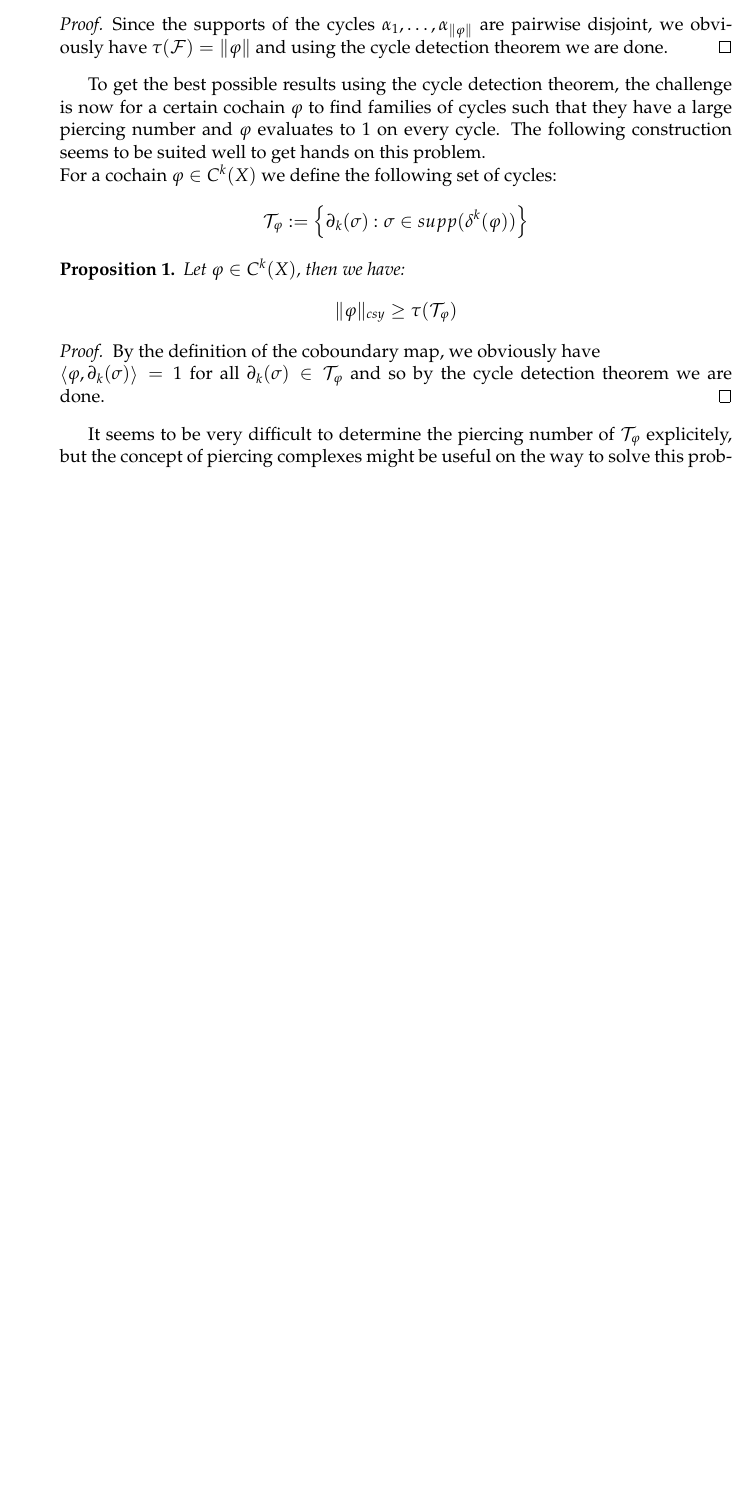
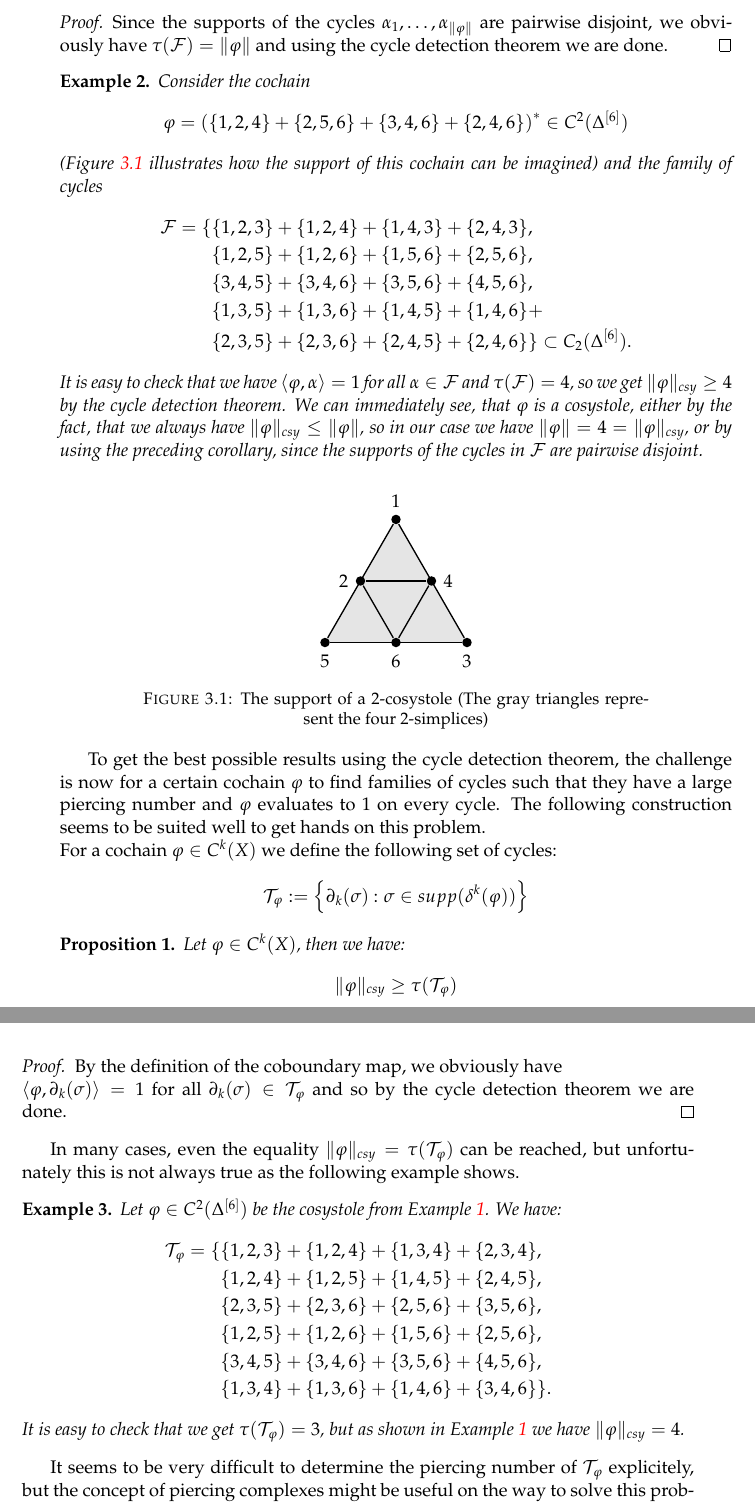
Before and after one commit to KaiRenken/Diss, a LaTeX thesis (main.tex, which reads Chapters/Chapter2.tex, Chapters/Figure5.tex): part of page 20 of 51 before the commit and two parts of pages 20 and 21 of 51 after it, the two joined at a grey line, cut so that both start at the same text, the shorter picture padded with empty space. Compiled offline with pdfLaTeX.

Commit message:
Example 2 and 3 added

```diff
--- a/Chapters/Chapter2.tex
+++ b/Chapters/Chapter2.tex
@@ -58,6 +58,24 @@ Since the supports of the cycles \(\alpha_1,\ldots,\alpha_{\|\varphi\|}\) are pa
 \end{proof}
 \end{cor}
 
+\begin{expl}
+Consider the cochain
+\[
+\varphi=\left(\{1,2,4\}+\{2,5,6\}+\{3,4,6\}+\{2,4,6\}\right)^*\in C^2(\Delta^{[6]})
+\]
+(Figure \ref{figure5:Figure 1} illustrates how the support of this cochain can be imagined) and the family of cycles
+\begin{align*}
+\mathcal{F}=\{&\{1,2,3\}+\{1,2,4\}+\{1,4,3\}+\{2,4,3\},\\
+&\{1,2,5\}+\{1,2,6\}+\{1,5,6\}+\{2,5,6\},\\
+&\{3,4,5\}+\{3,4,6\}+\{3,5,6\}+\{4,5,6\},\\
+&\{1,3,5\}+\{1,3,6\}+\{1,4,5\}+\{1,4,6\}+\\
+&\{2,3,5\}+\{2,3,6\}+\{2,4,5\}+\{2,4,6\}\}\subset C_2(\Delta^{[6]}).
+\end{align*}
+It is easy to check that we have \(\left\langle\varphi,\alpha\right\rangle=1\) for all \(\alpha\in\mathcal{F}\) and \(\tau(\mathcal{F})=4\), so we get \(\|\varphi\|_{csy}\geq 4\) by the cycle detection theorem. We can immediately see, that \(\varphi\) is a cosystole, either by the fact, that we always have \(\|\varphi\|_{csy}\leq \|\varphi\|\), so in our case we have \(\|\varphi\|=4=\|\varphi\|_{csy}\), or by using the preceding corollary, since the supports of the cycles in \(\mathcal{F}\) are pairwise disjoint.
+\end{expl}
+
+\input{Chapters/Figure5.tex}
+
 To get the best possible results using the cycle detection theorem, the challenge is now for a certain cochain \(\varphi\) to find families of cycles such that they have a large piercing number and \(\varphi\) evaluates to \(1\) on every cycle. The following construction seems to be suited well to get hands on this problem.\\
 For a cochain \(\varphi\in C^k(X)\) we define the following set of cycles:
 \[
@@ -74,6 +92,21 @@ By the definition of the coboundary map, we obviously have\\
 \(\left\langle\varphi,\partial_k(\sigma)\right\rangle=1\) for all \(\partial_k(\sigma)\in\mathcal{T}_{\varphi}\) and so by the cycle detection theorem we are done.
 \end{proof}
 \end{prop}
+
+In many cases, even the equality \(\|\varphi\|_{csy}=\tau(\mathcal{T}_{\varphi})\) can be reached, but unfortunately this is not always true as the following example shows.
+
+\begin{expl}
+Let \(\varphi\in C^2(\Delta^{[6]})\) be the cosystole from Example \ref{example1}. We have:
+\begin{align*}
+\mathcal{T}_{\varphi}=\{&\{1,2,3\}+\{1,2,4\}+\{1,3,4\}+\{2,3,4\},\\
+&\{1,2,4\}+\{1,2,5\}+\{1,4,5\}+\{2,4,5\},\\
+&\{2,3,5\}+\{2,3,6\}+\{2,5,6\}+\{3,5,6\},\\
+&\{1,2,5\}+\{1,2,6\}+\{1,5,6\}+\{2,5,6\},\\
+&\{3,4,5\}+\{3,4,6\}+\{3,5,6\}+\{4,5,6\},\\
+&\{1,3,4\}+\{1,3,6\}+\{1,4,6\}+\{3,4,6\}\}.
+\end{align*}
+It is easy to check that we get \(\tau(\mathcal{T}_{\varphi})=3\), but as shown in Example \ref{example1} we have \(\|\varphi\|_{csy}=4\).
+\end{expl}
 
 It seems to be very difficult to determine the piercing number of \(\mathcal{T}_{\varphi}\) explicitely, but the concept of piercing complexes might be useful on the way to solve this problem.
 
--- /dev/null
+++ b/Chapters/Figure5.tex
@@ -0,0 +1,34 @@
+\begin{figure}[ht]
+\centering
+\begin{tikzpicture}[
+       thick,
+       acteur/.style={
+         circle,
+         fill=black,
+         thick,
+         inner sep=2pt,
+         minimum size=0.2cm
+       }
+     ]
+
+	   \fill[fill=gray!20] (0,0)--(3,0)--(1.5,2.6);
+
+       \node (a1) at (0,0) [acteur,label=below:5]{};
+       \node (a2) at (3,0)[acteur,label=below:3]{};
+       \node (a3) at (1.5,2.6) [acteur,label=above:1]{};
+       \node (a4) at (0.75,1.3) [acteur,label=left:2]{};
+       \node (a5) at (2.25,1.3) [acteur,label=right:4]{};
+       \node (a6) at (1.5,0) [acteur,label=below:6]{};
+
+       \draw (a1) -- (a2);
+       \draw (a2) -- (a3);
+       \draw (a1) -- (a3);
+
+       \draw (a4) -- (a5);
+       \draw (a5) -- (a6);
+       \draw (a4) -- (a6);
+
+\end{tikzpicture}
+  \caption{The support of a $2$-cosystole (The gray triangles represent the four $2$-simplices)}
+  \label{figure5:Figure 1}
+\end{figure}
```
Also changed, not shown: Chapters/Chapter3.tex (+2 -2 lines), Chapters/Figure1.tex (+1 -1 lines), Chapters/Figure2.tex (+1 -1 lines), main.pdf, Chapters/Chapter2.tex (2 more changed lines), 8 other files.
